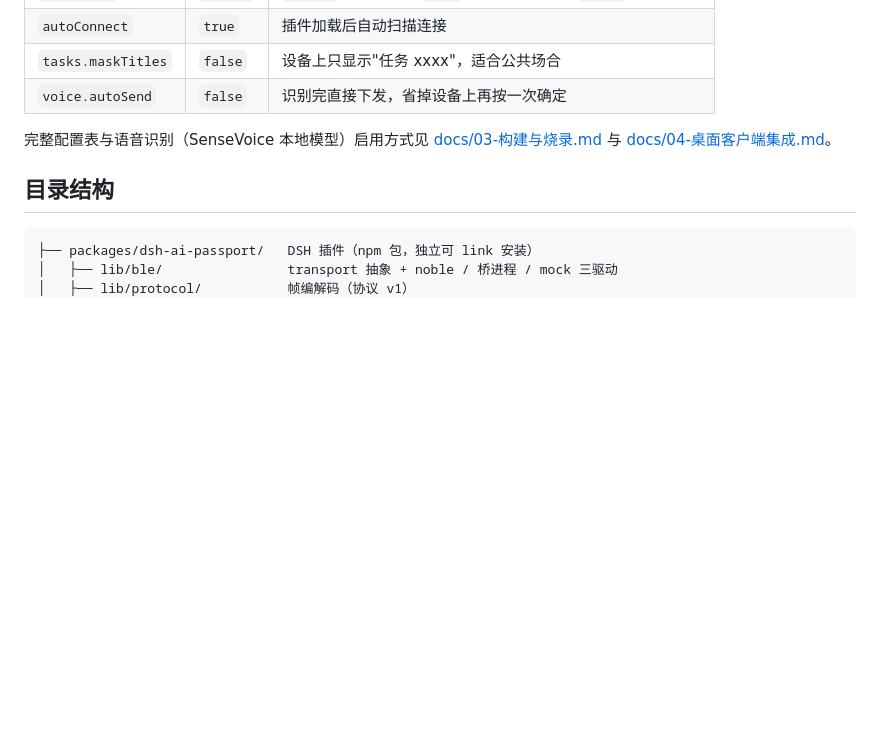
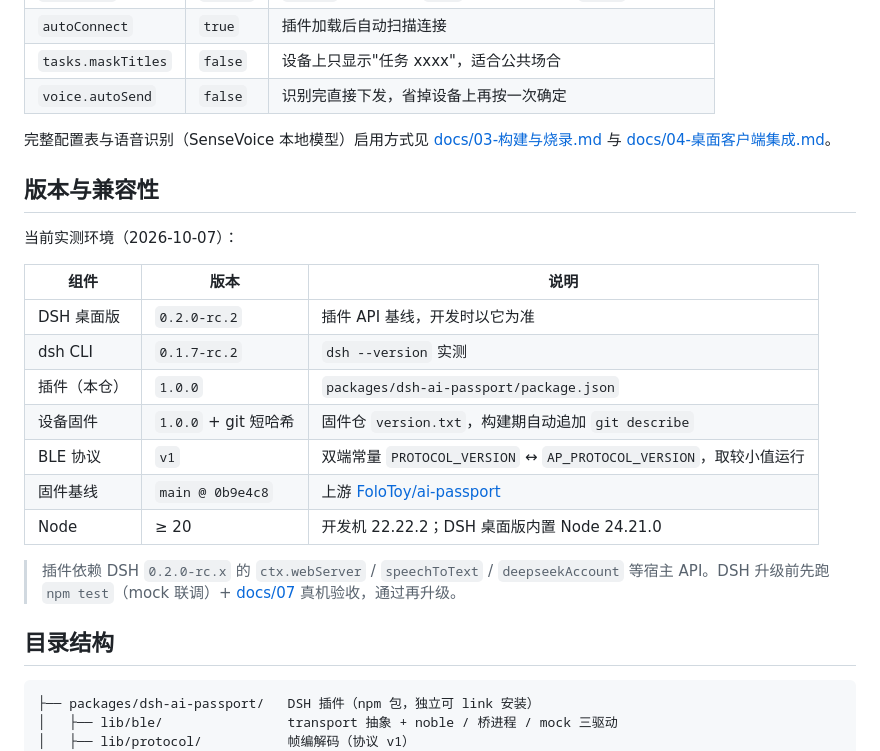
Before and after one commit to slinxiaosun-blip/dsh-ai-passport-plugin, a Markdown page: README.md, the part around the change. Rendered like a GitHub page; blank space fills up the shorter version.

Commit message:
docs: README 补充版本与兼容性矩阵（DSH 桌面版 0.2.0-rc.2 实测）

````diff
--- a/README.md
+++ b/README.md
@@ -78,6 +78,24 @@ http://127.0.0.1:19387/dsh-passport
 完整配置表与语音识别（SenseVoice 本地模型）启用方式见
 [docs/03-构建与烧录.md](docs/03-构建与烧录.md) 与 [docs/04-桌面客户端集成.md](docs/04-桌面客户端集成.md)。
 
+## 版本与兼容性
+
+当前实测环境（2026-10-07）：
+
+| 组件 | 版本 | 说明 |
+| --- | --- | --- |
+| DSH 桌面版 | `0.2.0-rc.2` | 插件 API 基线，开发时以它为准 |
+| dsh CLI | `0.1.7-rc.2` | `dsh --version` 实测 |
+| 插件（本仓） | `1.0.0` | `packages/dsh-ai-passport/package.json` |
+| 设备固件 | `1.0.0` + git 短哈希 | 固件仓 `version.txt`，构建期自动追加 `git describe` |
+| BLE 协议 | `v1` | 双端常量 `PROTOCOL_VERSION` ↔ `AP_PROTOCOL_VERSION`，取较小值运行 |
+| 固件基线 | `main @ 0b9e4c8` | 上游 [FoloToy/ai-passport](https://github.com/FoloToy/ai-passport) |
+| Node | ≥ 20 | 开发机 22.22.2；DSH 桌面版内置 Node 24.21.0 |
+
+> 插件依赖 DSH `0.2.0-rc.x` 的 `ctx.webServer` / `speechToText` / `deepseekAccount`
+> 等宿主 API。DSH 升级前先跑 `npm test`（mock 联调）+ [docs/07](docs/07-设备端验收用例.md)
+> 真机验收，通过再升级。
+
 ## 目录结构
 
 ```
````
